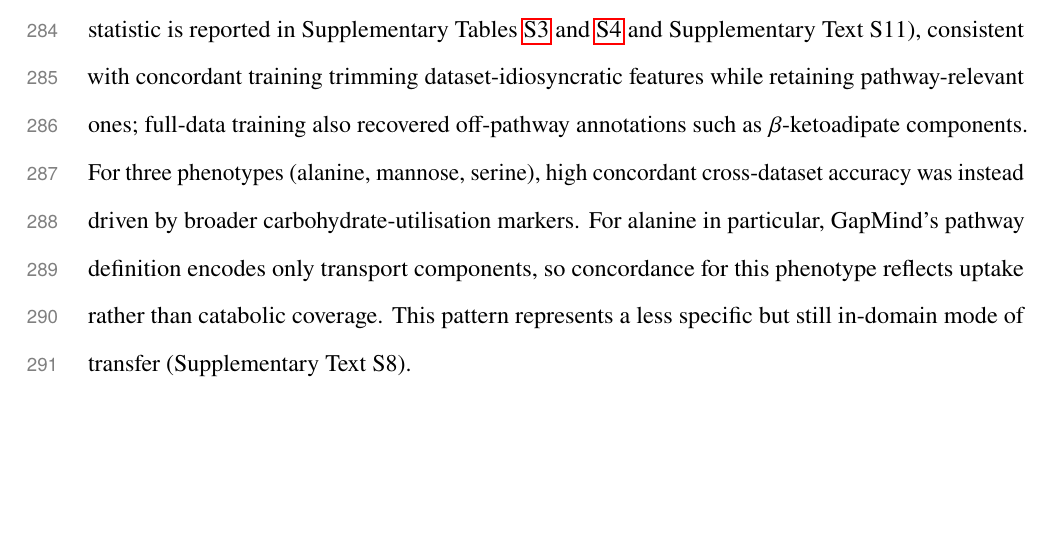
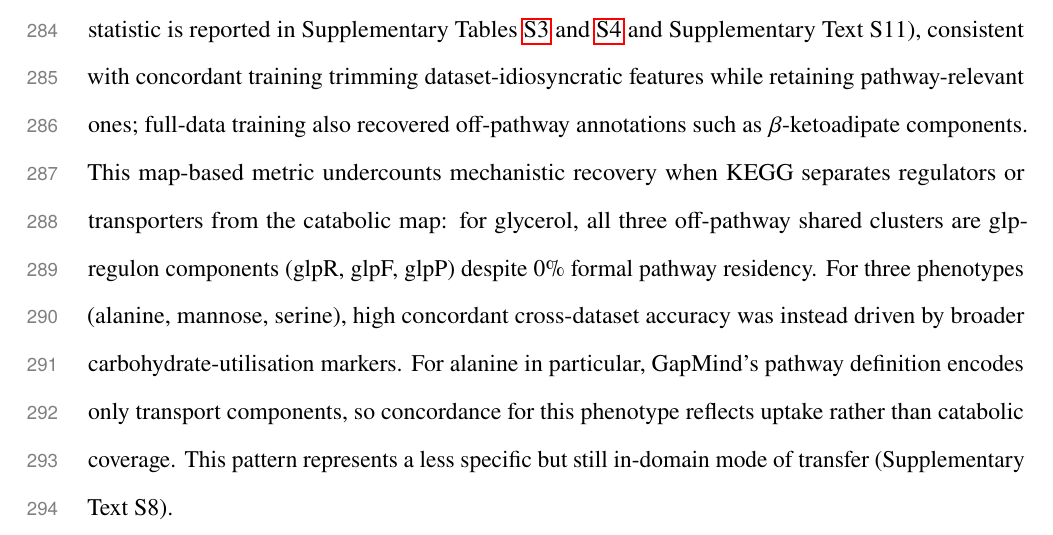
Before and after one commit to kbasecollaborations/trait-prediction-manuscript, a LaTeX paper (main.tex, which reads sections/results.tex): part of page 14 of 57, cut so that both start at the same text, the shorter picture padded with empty space. Compiled offline with pdfLaTeX.

Commit message:
feat: add caveat for table 1

```diff
--- a/sections/results.tex
+++ b/sections/results.tex
@@ -64,6 +64,7 @@ Cross-dataset feature stability also improved under concordant training (Figure~
 Shared clusters often grouped established pathway genes; for histidine, the urocanate-pathway enzymes K01468 (imidazolonepropionase) and K01712 (urocanate hydratase) co-occurred within a single redundancy cluster recovered across datasets alongside the histidine-utilisation repressor K05836, with the shared cluster count rising from 4 to 8 under concordant training (Table~\ref{tab:main_feature_comparison}; Supplementary Table~\ref{tab:feature_comparison_concordant}).
 This co-clustering is consistent with the long-established co-regulation of \emph{hut} catabolic genes and their repressor as an operonic regulon in diverse bacteria~\cite{Bender2012HutBacteria}.
 Held-out-alone-only features shifted toward the pathway: for histidine the unique cluster count fell from 6 to 4 while pathway concentration on map00340 rose from 17\% to 50\% under concordant training (Table~\ref{tab:main_feature_comparison}; the stricter KEGG module M00045 statistic is reported in Supplementary Tables~\ref{tab:feature_comparison} and~\ref{tab:feature_comparison_concordant} and Supplementary Text~S11), consistent with concordant training trimming dataset-idiosyncratic features while retaining pathway-relevant ones; full-data training also recovered off-pathway annotations such as $\beta$-ketoadipate components.
+This map-based metric undercounts mechanistic recovery when KEGG separates regulators or transporters from the catabolic map: for glycerol, all three off-pathway shared clusters are glp-regulon components (glpR, glpF, glpP) despite 0\% formal pathway residency.
 For three phenotypes (alanine, mannose, serine), high concordant cross-dataset accuracy was instead driven by broader carbohydrate-utilisation markers.
 For alanine in particular, GapMind's pathway definition encodes only transport components, so concordance for this phenotype reflects uptake rather than catabolic coverage.
 This pattern represents a less specific but still in-domain mode of transfer (Supplementary Text~S8).
```
